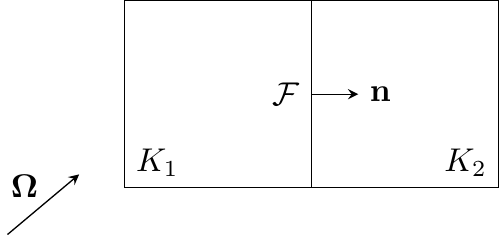
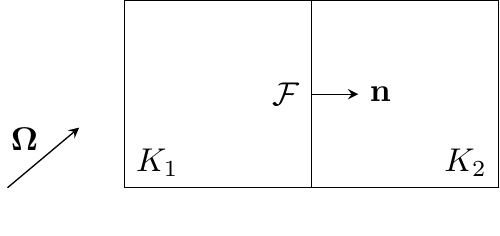
Before and after one commit to smsolivier/dissertation, a LaTeX figure (tikz/upwind.tex): the whole page. Compiled offline with pdfLaTeX.

Commit message:
moved Omega up

```diff
--- a/tikz/upwind.tex
+++ b/tikz/upwind.tex
@@ -10,6 +10,6 @@
 	\node[anchor=south east] at (4,0) {$K_2$};
 	\node[anchor=east] at (2,1) {$\mathcal{F}$};
 	\draw[->] (2,1) -- (2.5,1) node[right] {$\boldsymbol{\mathrm{n}}$};
-	\draw[->] (-1.25,-.5) -- node[midway, shift={(-.2,.2)}] {$\boldsymbol{\mathrm{\Omega}}$} +(40:1cm);
+	\draw[->] (-1.25,0) -- node[midway, shift={(-.2,.2)}] {$\boldsymbol{\mathrm{\Omega}}$} +(40:1cm);
 \end{tikzpicture}
 \end{document}
```
